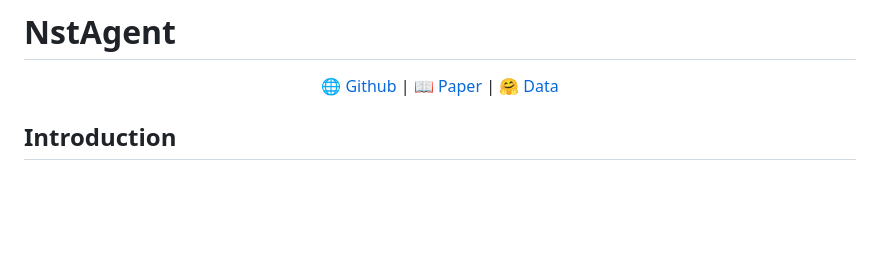
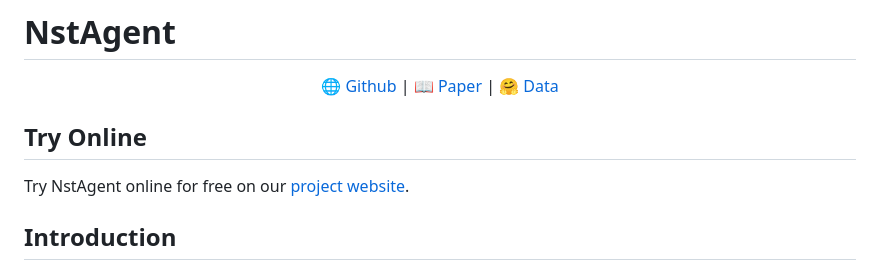
Before and after one commit to zhennan1/NstAgent, a Markdown page: README.md, the part around the change. Drawn GitHub-style; blank space fills up the shorter version.

Commit message:
Add 'Try Online' section to README
Added a section for trying NstAgent online with a link to the project website.

```diff
--- a/README.md
+++ b/README.md
@@ -5,6 +5,10 @@
   <a href="https://arxiv.org/abs/2609.35759">📖 Paper</a> |
   <a href="https://huggingface.co/datasets/zhennan1/NstAgent">🤗 Data</a>
 </p>
+
+## Try Online
+
+Try NstAgent online for free on our [project website](https://zhennan1.github.io/NstAgent/).
 
 ## Introduction
 
```
